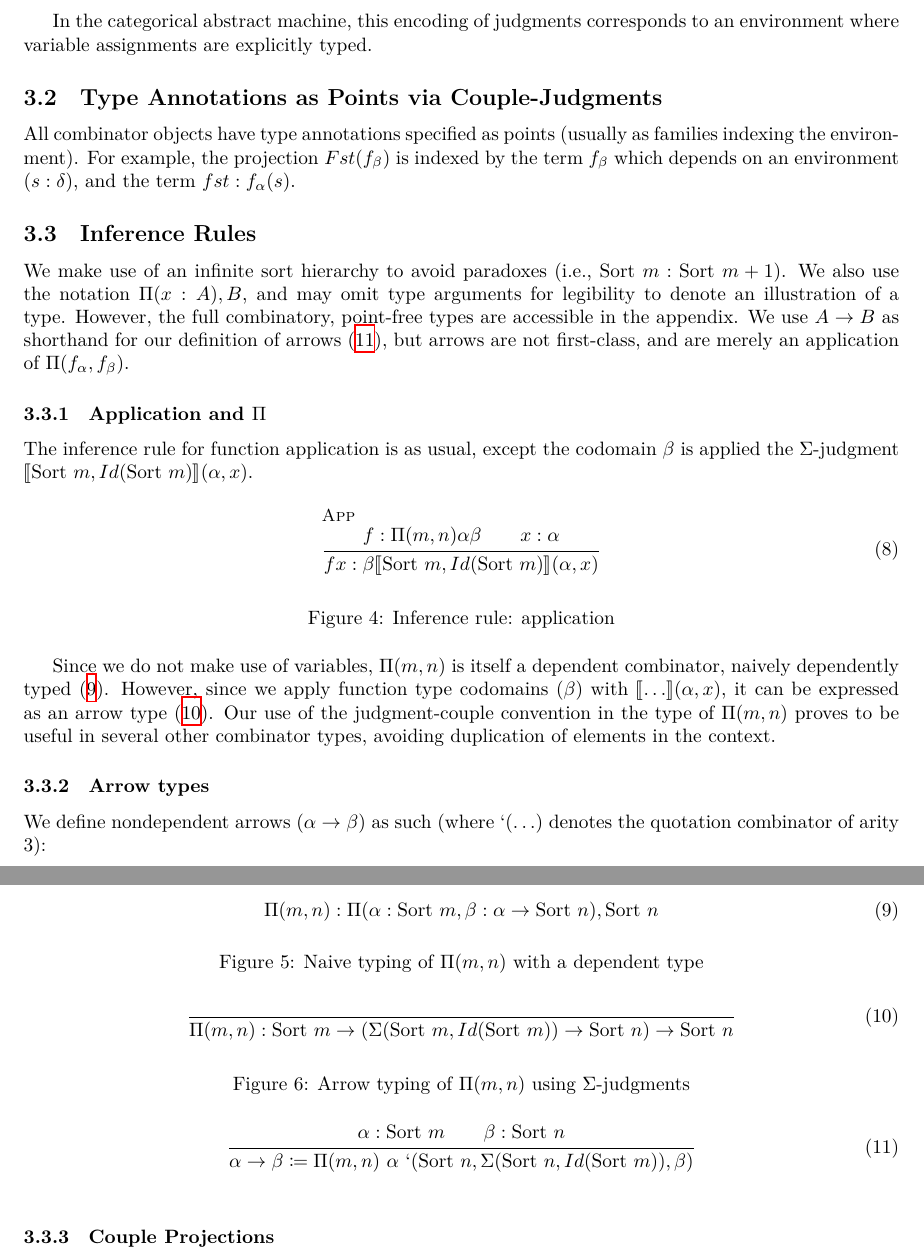
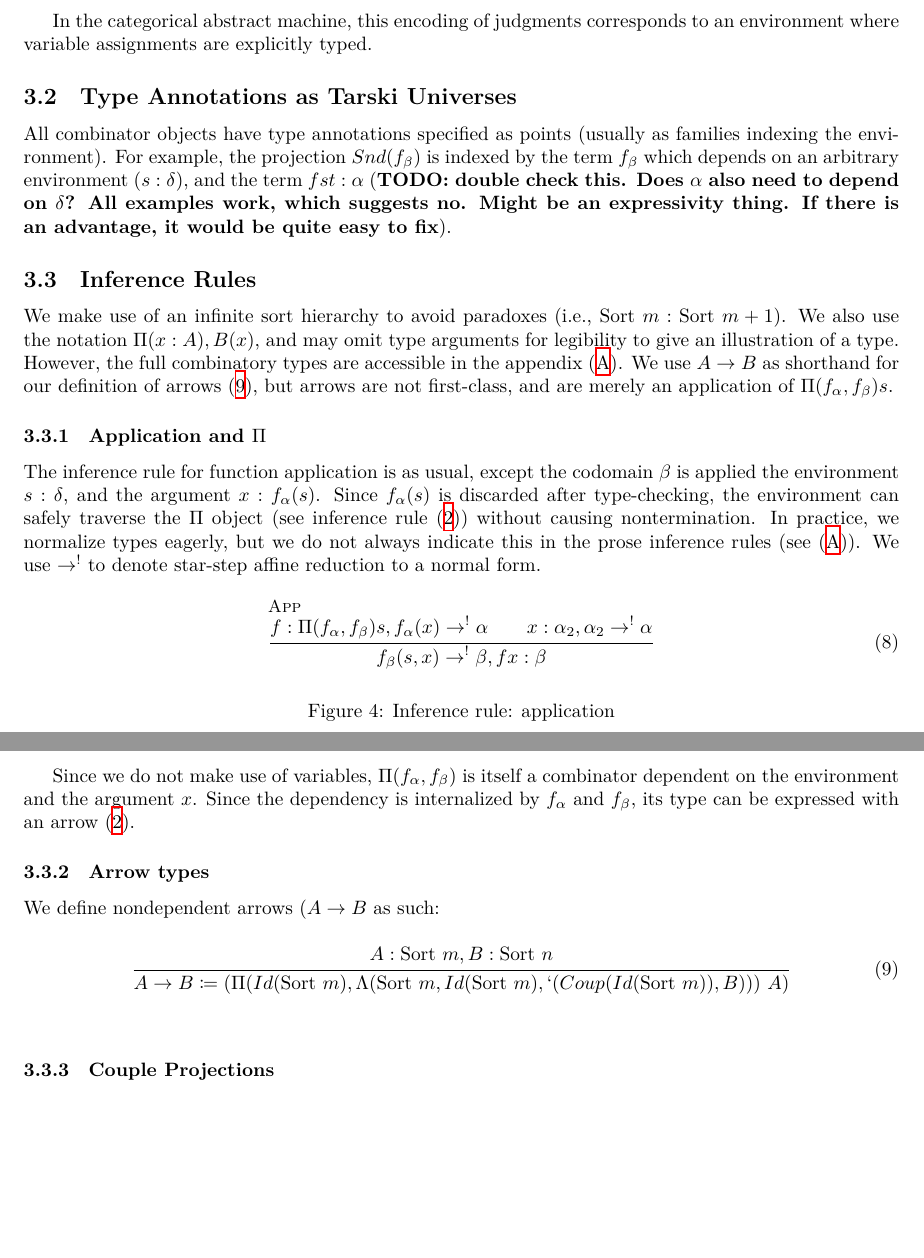
Before and after one commit to lexzaiello/DCC, a LaTeX paper (papers/paper.tex): two parts of pages 4 and 5 of 17, joined at a grey line, cut so that both start at the same text, the shorter picture padded with empty space. Compiled offline with XeLaTeX.

Commit message:
more updates

```diff
--- a/papers/paper.tex
+++ b/papers/paper.tex
@@ -242,54 +245,38 @@ This view of couples as sigma terms naturally encodes the notion of a context, a
 
 In the categorical abstract machine, this encoding of judgments corresponds to an environment where variable assignments are explicitly typed.
 
-\subsection{Type Annotations as Points via Couple-Judgments}
+\subsection{Type Annotations as Tarski Universes}
 
-All combinator objects have type annotations specified as points (usually as families indexing the environment). For example, the projection \(Fst(f_\beta)\) is indexed by the term \(f_\beta\) which depends on an environment (\(s : \delta\)), and the term \(fst : f_\alpha(s)\).
+All combinator objects have type annotations specified as points (usually as families indexing the environment). For example, the projection \(Snd(f_\beta)\) is indexed by the term \(f_\beta\) which depends on an arbitrary environment (\(s : \delta\)), and the term \(fst : \alpha\) (\textbf{TODO: double check this. Does \(\alpha\) also need to depend on \(\delta\)? All examples work, which suggests no. Might be an expressivity thing. If there is an advantage, it would be quite easy to fix}).
 
 \subsection{Inference Rules}\label{infer_rules}
 
-We make use of an infinite sort hierarchy to avoid paradoxes (i.e., \(\sort{m} : \sort{m + 1}\)). We also use the notation \(\Pi(x : A), B\), and may omit type arguments for legibility to denote an illustration of a type. However, the full combinatory, point-free types are accessible in the appendix. We use \(A \rightarrow B\) as shorthand for our definition of arrows \eqref{arrow_def}, but arrows are not first-class, and are merely an application of \(\Pi(f_\alpha, f_\beta)\).
+We make use of an infinite sort hierarchy to avoid paradoxes (i.e., \(\sort{m} : \sort{m + 1}\)). We also use the notation \(\Pi(x : A), B(x)\), and may omit type arguments for legibility to give an illustration of a type. However, the full combinatory types are accessible in the appendix \eqref{appendix:sup}. We use \(A \rightarrow B\) as shorthand for our definition of arrows \eqref{arrow_def}, but arrows are not first-class, and are merely an application of \(\Pi(f_\alpha, f_\beta) s\).
 
 \subsubsection{Application and \(\Pi\)}
 
-The inference rule for function application is as usual, except the codomain \(\beta\) is applied the \(\Sigma\)-judgment \(\llbracket \sort{m}, Id(\sort{m}) \rrbracket (\alpha, x)\).
+The inference rule for function application is as usual, except the codomain \(\beta\) is applied the environment \(s : \delta\), and the argument \(x : f_\alpha(s)\). Since \(f_\alpha(s)\) is discarded after type-checking, the environment can safely traverse the \(\Pi\) object (see inference rule \eqref{pi_example}) without causing nontermination. In practice, we normalize types eagerly, but we do not always indicate this in the prose inference rules (see \eqref{appendix:sup}). We use \(\rightarrow^{!}\) to denote star-step affine reduction to a normal form.
 
 \begin{figure}[h!]
 \begin{equation}
   \inferrule[App]
-  { f : \Pi(m, n) \alpha \beta\\ x : \alpha}
-  { f x : \beta \llbracket \sort{m}, Id(\sort{m}) \rrbracket (\alpha, x)}
+  { f : \Pi(f_\alpha, f_\beta) s, f_\alpha(x) \rightarrow^{!} \alpha\\ x : \alpha_{2}, \alpha_{2} \rightarrow^{!} \alpha}
+  { f_\beta(s, x) \rightarrow^{!} \beta, f x : \beta}
 \end{equation}
 \caption{Inference rule: application}
 \end{figure}
 
-Since we do not make use of variables, \(\Pi(m, n)\) is itself a dependent combinator, naively dependently typed \eqref{naive}. However, since we apply function type codomains (\(\beta\)) with \(\llbracket \ldots \rrbracket(\alpha, x)\), it can be expressed as an arrow type \eqref{arrow_pi}. Our use of the judgment-couple convention in the type of \(\Pi(m, n)\) proves to be useful in several other combinator types, avoiding duplication of elements in the context.
-
-\begin{figure}[h]
-\begin{equation}\label{naive}
-  \Pi(m, n) : \Pi(\alpha : \sort{m}, \beta : \alpha \rightarrow \sort{n}), \sort{n}
-\end{equation}
-\caption{Naive typing of \(\Pi(m, n)\) with a dependent type}
-\end{figure}
-
-\begin{figure}[h]
-  \begin{equation}\label{arrow_pi}
-    \inferrule
-    { }
-    {\Pi(m, n) : \sort{m} \rightarrow (\Sigma(\sort{m}, Id(\sort{m})) \rightarrow \sort{n}) \rightarrow \sort{n}}
-  \end{equation}
-  \caption{Arrow typing of \(\Pi(m, n)\) using \(\Sigma\)-judgments}
-\end{figure}
+Since we do not make use of variables, \(\Pi(f_\alpha, f_\beta)\) is itself a combinator dependent on the environment and the argument \(x\). Since the dependency is internalized by \(f_\alpha\) and \(f_\beta\), its type can be expressed with an arrow \eqref{pi_example}.
 
 \subsubsection{Arrow types}
 
-We define nondependent arrows (\(\alpha \rightarrow \beta\)) as such (where \(`(\ldots)\) denotes the quotation combinator of arity 3):
+We define nondependent arrows (\(A \rightarrow B\) as such:
 
 \begin{figure}[h!]
 \begin{equation}\label{arrow_def}
   \inferrule
-  { \alpha : \sort{m}\\ \beta : \sort{n}}
-  {\alpha \rightarrow \beta \coloneq \Pi(m, n)\ \alpha\ `(\sort{n}, \Sigma(\sort{n}, Id(\sort{m})), \beta)}
+  { A : \sort{m}, B : \sort{n}}
+  {A \rightarrow B \coloneq (\Pi(Id(\sort{m}), \Lambda(\sort{m}, Id(\sort{m}), `(Coup(Id(\sort{m})), B)))\ A)}
 \end{equation}
 \end{figure}
 
```
Also changed, not shown: papers/paper.tex (16 more changed lines).
